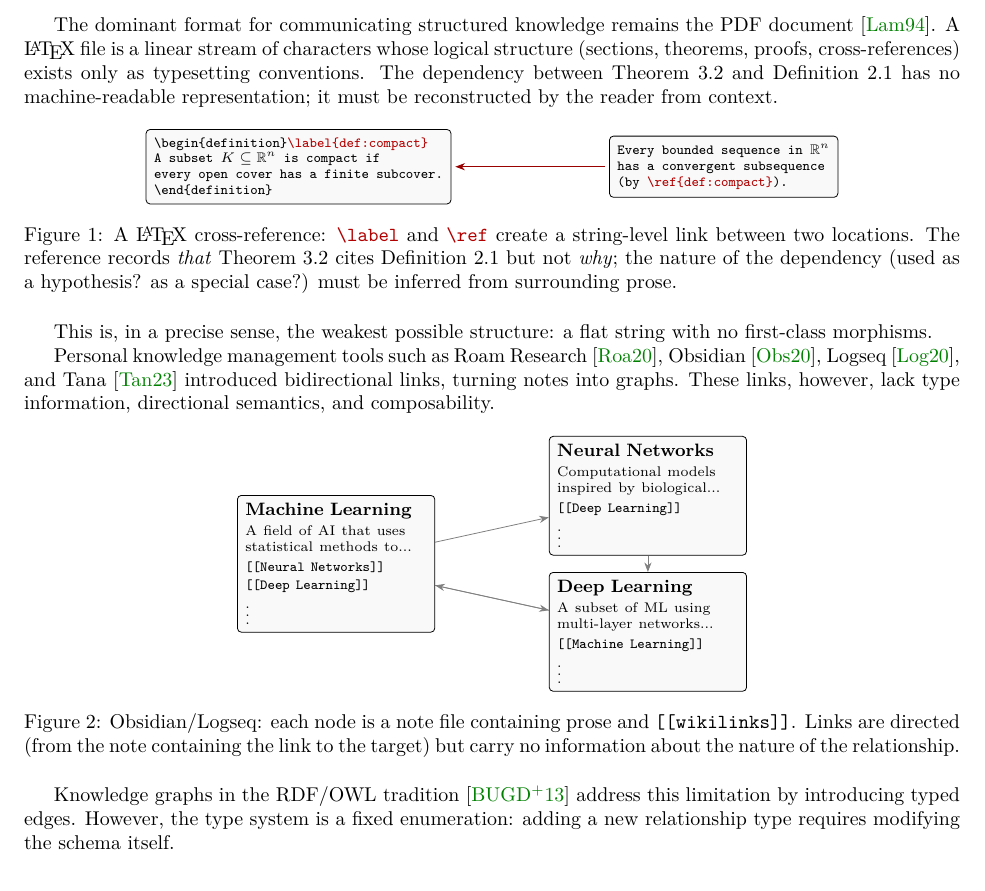
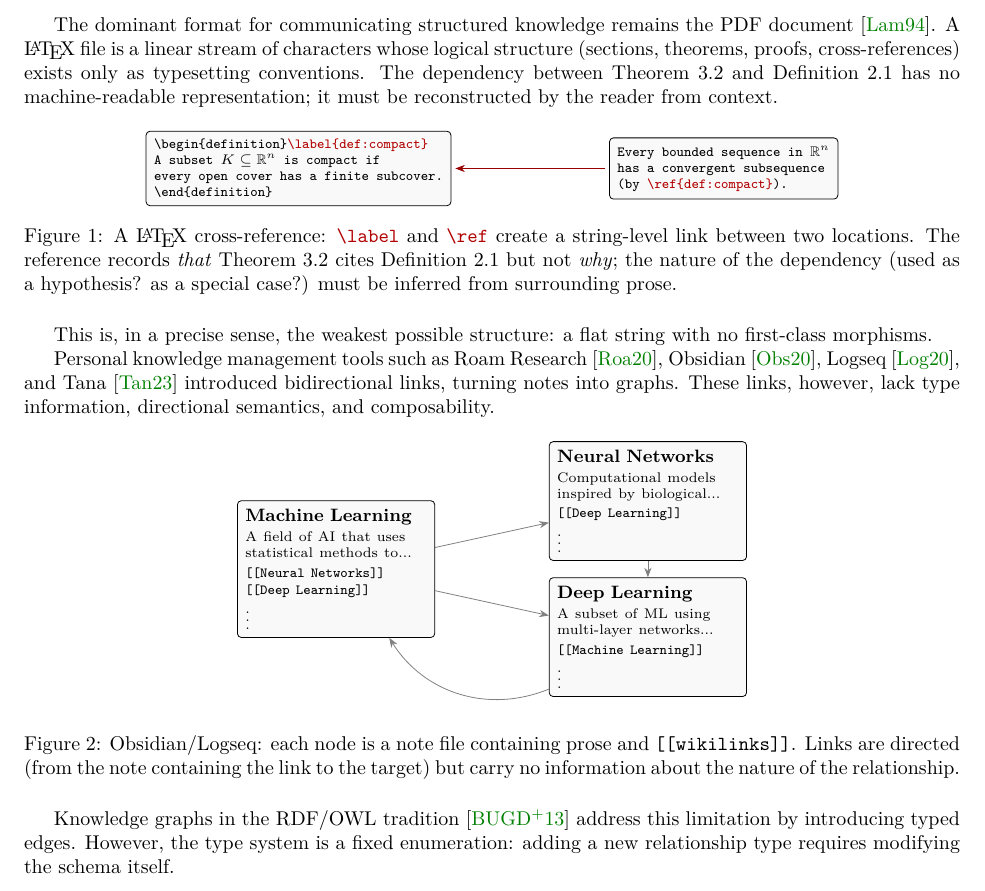
Before and after one commit to MathNetwork/Astrolabe, a LaTeX paper (paper/main.tex, which reads paper/sections/introduction.tex): part of page 2 of 5, cut so that both start at the same text. Compiled offline with pdfLaTeX.

Commit message:
paper §1 fig2: curved arrow for DL→ML cycle
Co-Authored-By: Claude Opus 4.6 (1M context) <noreply@anthropic.com>

```diff
--- a/paper/sections/introduction.tex
+++ b/paper/sections/introduction.tex
@@ -48,7 +48,7 @@ Personal knowledge management tools such as Roam Research~\cite{RoamResearch}, O
 \draw[link] (ml) -- (nn);
 \draw[link] (ml) -- (dl);
 \draw[link] (nn) -- (dl);
-\draw[link] (dl) -- (ml);
+\draw[link, bend left=40] (dl) to (ml);
 \end{tikzpicture}
 \caption{Obsidian/Logseq: each node is a note file containing prose and \texttt{[[wikilinks]]}. Links are directed (from the note containing the link to the target) but carry no information about the nature of the relationship.}
 \label{fig:pkm-links}
```
